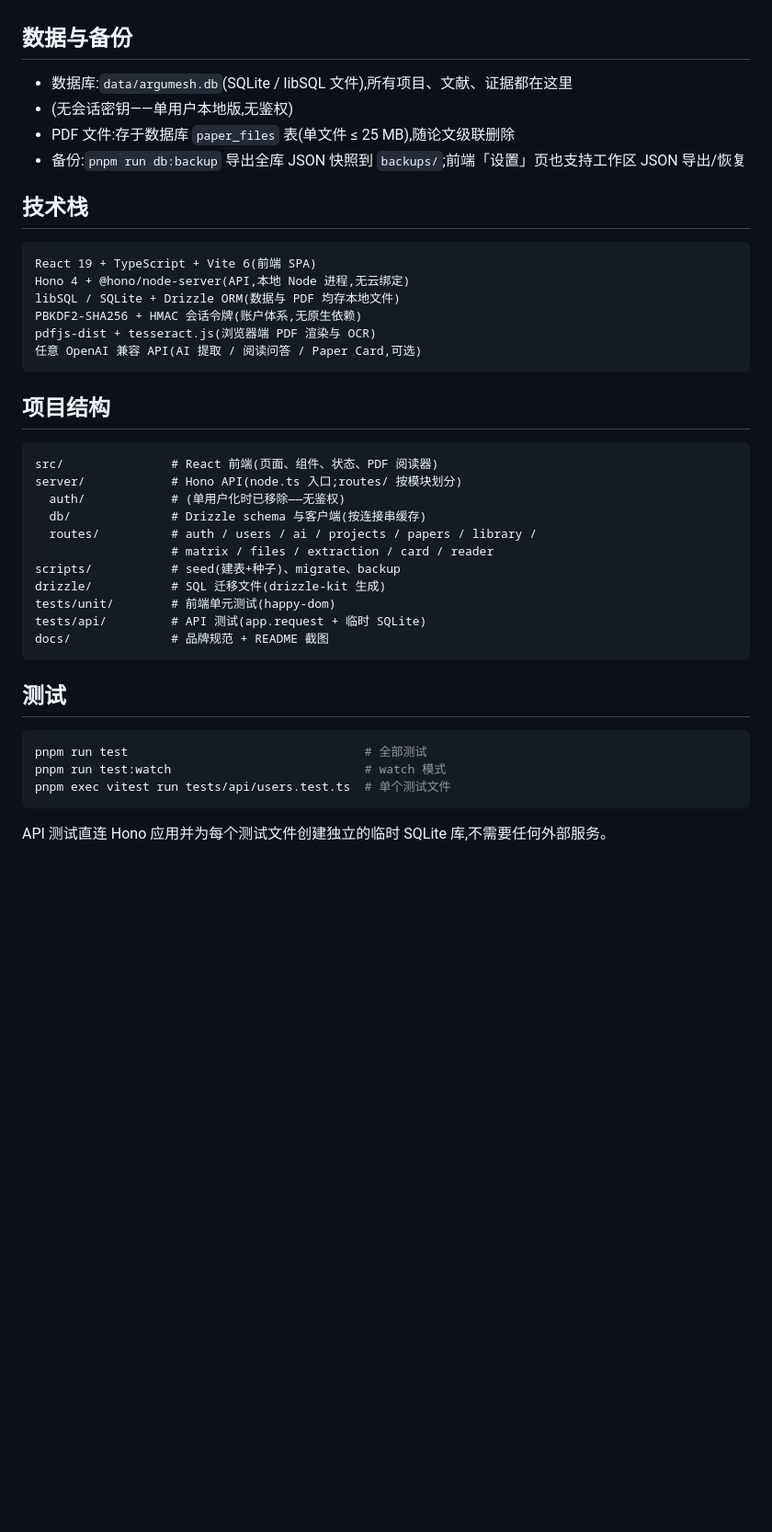
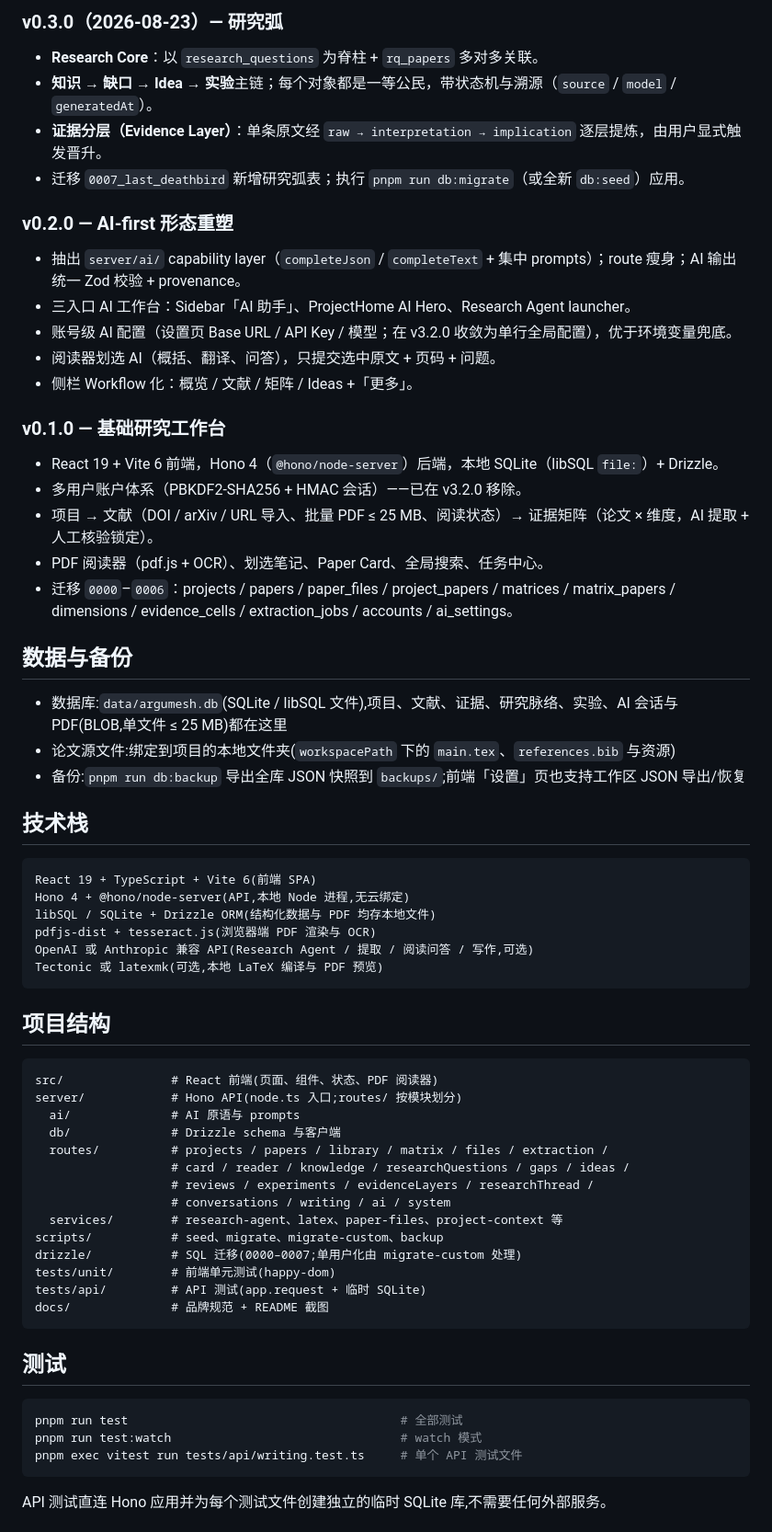
Before and after one commit to Fyuan0206/ArguMesh, a Markdown page: README.zh-CN.md, the part around the change printed below. Shown: that part at 92% size. Rendered like a GitHub page; blank space fills up the shorter version.

````diff
--- a/README.zh-CN.md
+++ b/README.zh-CN.md
@@ -181,9 +185,27 @@ AI_PROVIDERS=[{"id":"stepfun","label":"StepFun","baseUrl":"https://api.stepfun.c
+### v0.3.0（2026-08-23）— 研究弧
+- **Research Core**：以 `research_questions` 为脊柱 + `rq_papers` 多对多关联。
+- **知识 → 缺口 → Idea → 实验**主链；每个对象都是一等公民，带状态机与溯源（`source` / `model` / `generatedAt`）。
+- **证据分层（Evidence Layer）**：单条原文经 `raw → interpretation → implication` 逐层提炼，由用户显式触发晋升。
+- 迁移 `0007_last_deathbird` 新增研究弧表；执行 `pnpm run db:migrate`（或全新 `db:seed`）应用。
+
+### v0.2.0 — AI-first 形态重塑
+- 抽出 `server/ai/` capability layer（`completeJson` / `completeText` + 集中 prompts）；route 瘦身；AI 输出统一 Zod 校验 + provenance。
+- 三入口 AI 工作台：Sidebar「AI 助手」、ProjectHome AI Hero、Research Agent launcher。
+- 账号级 AI 配置（设置页 Base URL / API Key / 模型；在 v3.2.0 收敛为单行全局配置），优于环境变量兜底。
+- 阅读器划选 AI（概括、翻译、问答），只提交选中原文 + 页码 + 问题。
+- 侧栏 Workflow 化：概览 / 文献 / 矩阵 / Ideas +「更多」。
+
+### v0.1.0 — 基础研究工作台
+- React 19 + Vite 6 前端，Hono 4（`@hono/node-server`）后端，本地 SQLite（libSQL `file:`）+ Drizzle。
+- 多用户账户体系（PBKDF2-SHA256 + HMAC 会话）——已在 v3.2.0 移除。
+- 项目 → 文献（DOI / arXiv / URL 导入、批量 PDF ≤ 25 MB、阅读状态）→ 证据矩阵（论文 × 维度，AI 提取 + 人工核验锁定）。
+- PDF 阅读器（pdf.js + OCR）、划选笔记、Paper Card、全局搜索、任务中心。
+- 迁移 `0000`–`0006`：projects / papers / paper_files / project_papers / matrices / matrix_papers / dimensions / evidence_cells / extraction_jobs / accounts / ai_settings。
 
 ## 数据与备份
 
-- 数据库:`data/argumesh.db`(SQLite / libSQL 文件),所有项目、文献、证据都在这里
-- (无会话密钥——单用户本地版,无鉴权)
-- PDF 文件:存于数据库 `paper_files` 表(单文件 ≤ 25 MB),随论文级联删除
+- 数据库:`data/argumesh.db`(SQLite / libSQL 文件),项目、文献、证据、研究脉络、实验、AI 会话与 PDF(BLOB,单文件 ≤ 25 MB)都在这里
+- 论文源文件:绑定到项目的本地文件夹(`workspacePath` 下的 `main.tex`、`references.bib` 与资源)
 - 备份:`pnpm run db:backup` 导出全库 JSON 快照到 `backups/`;前端「设置」页也支持工作区 JSON 导出/恢复
 
 ## 技术栈
@@ -191,10 +213,10 @@ AI_PROVIDERS=[{"id":"stepfun","label":"StepFun","baseUrl":"https://api.stepfun.c
 ```
 React 19 + TypeScript + Vite 6(前端 SPA)
 Hono 4 + @hono/node-server(API,本地 Node 进程,无云绑定)
-libSQL / SQLite + Drizzle ORM(数据与 PDF 均存本地文件)
-PBKDF2-SHA256 + HMAC 会话令牌(账户体系,无原生依赖)
+libSQL / SQLite + Drizzle ORM(结构化数据与 PDF 均存本地文件)
 pdfjs-dist + tesseract.js(浏览器端 PDF 渲染与 OCR)
-任意 OpenAI 兼容 API(AI 提取 / 阅读问答 / Paper Card,可选)
+OpenAI 或 Anthropic 兼容 API(Research Agent / 提取 / 阅读问答 / 写作,可选)
+Tectonic 或 latexmk(可选,本地 LaTeX 编译与 PDF 预览)
 ```
 
 ## 项目结构
@@ -202,12 +224,15 @@ pdfjs-dist + tesseract.js(浏览器端 PDF 渲染与 OCR)
 ```
 src/               # React 前端(页面、组件、状态、PDF 阅读器)
 server/            # Hono API(node.ts 入口;routes/ 按模块划分)
-  auth/            # (单用户化时已移除——无鉴权)
-  db/              # Drizzle schema 与客户端(按连接串缓存)
-  routes/          # auth / users / ai / projects / papers / library /
-                   # matrix / files / extraction / card / reader
-scripts/           # seed(建表+种子)、migrate、backup
-drizzle/           # SQL 迁移文件(drizzle-kit 生成)
+  ai/              # AI 原语与 prompts
+  db/              # Drizzle schema 与客户端
+  routes/          # projects / papers / library / matrix / files / extraction /
+                   # card / reader / knowledge / researchQuestions / gaps / ideas /
+                   # reviews / experiments / evidenceLayers / researchThread /
+                   # conversations / writing / ai / system
+  services/        # research-agent、latex、paper-files、project-context 等
+scripts/           # seed、migrate、migrate-custom、backup
+drizzle/           # SQL 迁移(0000–0007;单用户化由 migrate-custom 处理)
 tests/unit/        # 前端单元测试(happy-dom)
 tests/api/         # API 测试(app.request + 临时 SQLite)
 docs/              # 品牌规范 + README 截图
@@ -216,9 +241,9 @@ docs/              # 品牌规范 + README 截图
 ## 测试
 
 ```bash
-pnpm run test                                 # 全部测试
-pnpm run test:watch                           # watch 模式
-pnpm exec vitest run tests/api/users.test.ts  # 单个测试文件
+pnpm run test                                      # 全部测试
+pnpm run test:watch                                # watch 模式
+pnpm exec vitest run tests/api/writing.test.ts     # 单个 API 测试文件
 ```
 
 API 测试直连 Hono 应用并为每个测试文件创建独立的临时 SQLite 库,不需要任何外部服务。
````
Also changed, not shown: other parts of README.zh-CN.md (+72 -58 lines), README.md (+100 -70 lines), docs/wechat-group.jpg (added).
